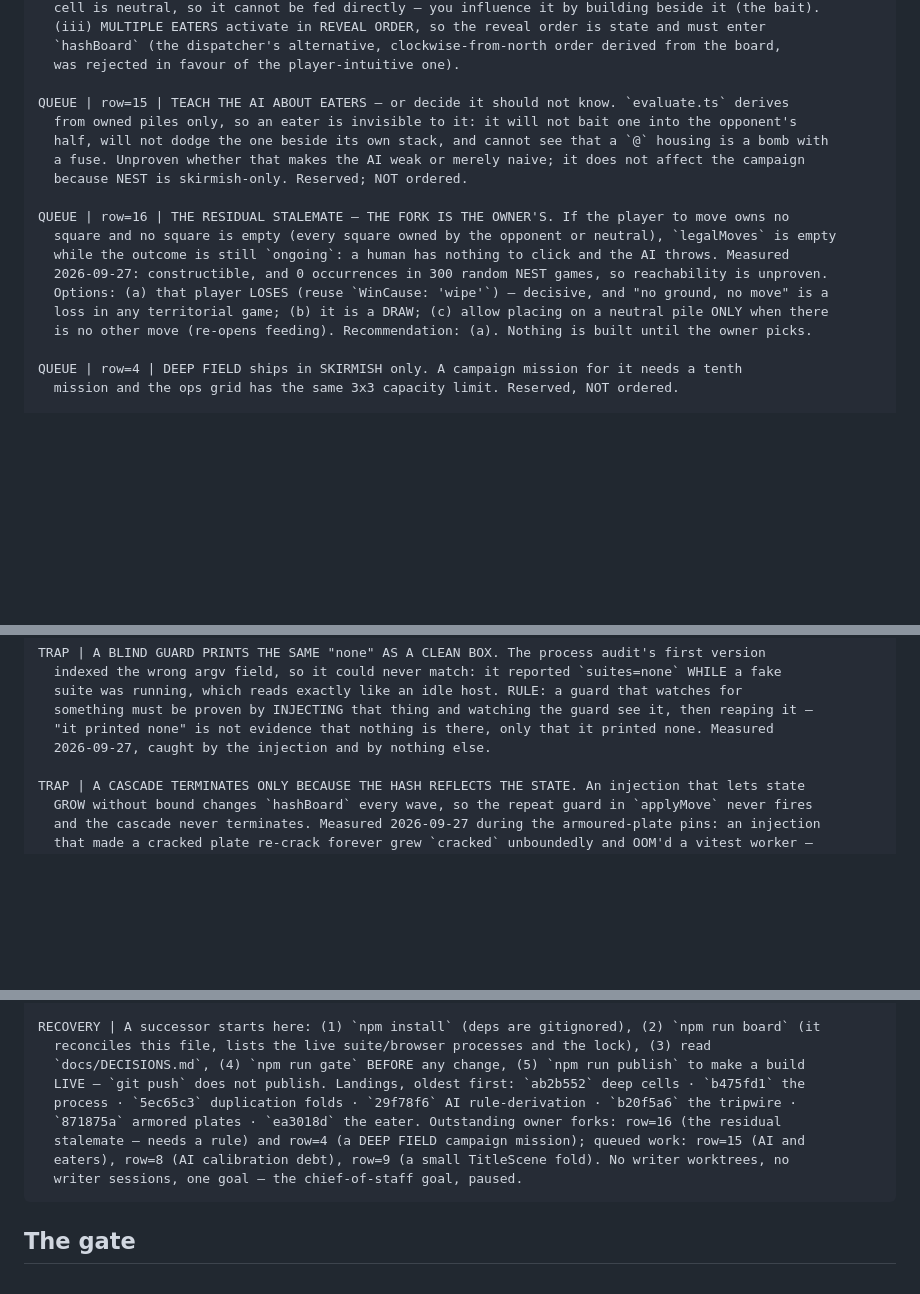
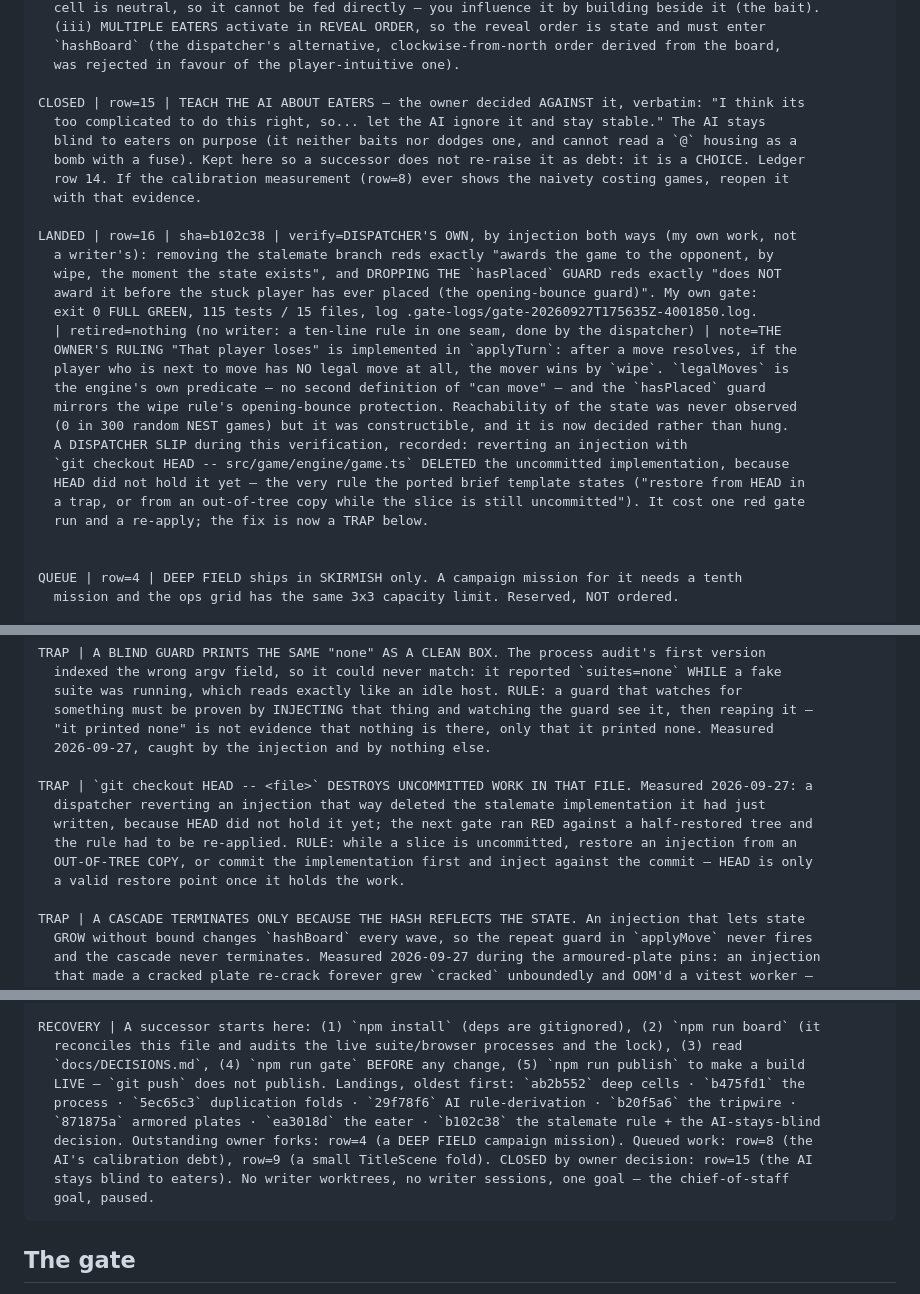
Before and after one commit to ArndRosemeier/BlasterMaster, a Markdown page: docs/BOARD.md, 3 parts joined by grey strips. Drawn GitHub-style; blank space fills up the shorter version.

Commit message:
Record the stalemate rule (row=16 LANDED), the AI-blindness decision (row=15 CLOSED), and a trap
Ledger rows 13 and 14 carry the owner's two rulings verbatim: "That player loses" (implemented
in applyTurn, pinned and injected both ways) and "let the AI ignore it and stay stable" — the
latter recorded as a CHOSEN limitation rather than debt, so a successor does not re-raise it.

Also records the dispatcher slip that cost a red gate run: reverting an injection with
`git checkout HEAD -- <file>` deleted the uncommitted implementation, because HEAD did not
hold it yet. It is now a TRAP with the rule the ported brief template already stated.

````diff
--- a/docs/BOARD.md
+++ b/docs/BOARD.md
@@ -394,19 +395,30 @@ SPEC | row=12 | THE EATER AGENT — OWNER'S DESIGN, rules settled, dispatched as
   `hashBoard` (the dispatcher's alternative, clockwise-from-north order derived from the board,
   was rejected in favour of the player-intuitive one).
 
-QUEUE | row=15 | TEACH THE AI ABOUT EATERS — or decide it should not know. `evaluate.ts` derives
-  from owned piles only, so an eater is invisible to it: it will not bait one into the opponent's
-  half, will not dodge the one beside its own stack, and cannot see that a `@` housing is a bomb with
-  a fuse. Unproven whether that makes the AI weak or merely naive; it does not affect the campaign
-  because NEST is skirmish-only. Reserved; NOT ordered.
+CLOSED | row=15 | TEACH THE AI ABOUT EATERS — the owner decided AGAINST it, verbatim: "I think its
+  too complicated to do this right, so... let the AI ignore it and stay stable." The AI stays
+  blind to eaters on purpose (it neither baits nor dodges one, and cannot read a `@` housing as a
+  bomb with a fuse). Kept here so a successor does not re-raise it as debt: it is a CHOICE. Ledger
+  row 14. If the calibration measurement (row=8) ever shows the naivety costing games, reopen it
+  with that evidence.
 
-QUEUE | row=16 | THE RESIDUAL STALEMATE — THE FORK IS THE OWNER'S. If the player to move owns no
-  square and no square is empty (every square owned by the opponent or neutral), `legalMoves` is empty
-  while the outcome is still `ongoing`: a human has nothing to click and the AI throws. Measured
-  2026-09-27: constructible, and 0 occurrences in 300 random NEST games, so reachability is unproven.
-  Options: (a) that player LOSES (reuse `WinCause: 'wipe'`) — decisive, and "no ground, no move" is a
-  loss in any territorial game; (b) it is a DRAW; (c) allow placing on a neutral pile ONLY when there
-  is no other move (re-opens feeding). Recommendation: (a). Nothing is built until the owner picks.
+LANDED | row=16 | sha=b102c38 | verify=DISPATCHER'S OWN, by injection both ways (my own work, not
+  a writer's): removing the stalemate branch reds exactly "awards the game to the opponent, by
+  wipe, the moment the state exists", and DROPPING THE `hasPlaced` GUARD reds exactly "does NOT
+  award it before the stuck player has ever placed (the opening-bounce guard)". My own gate:
+  exit 0 FULL GREEN, 115 tests / 15 files, log .gate-logs/gate-20260927T175635Z-4001850.log.
+  | retired=nothing (no writer: a ten-line rule in one seam, done by the dispatcher) | note=THE
+  OWNER'S RULING "That player loses" is implemented in `applyTurn`: after a move resolves, if the
+  player who is next to move has NO legal move at all, the mover wins by `wipe`. `legalMoves` is
+  the engine's own predicate — no second definition of "can move" — and the `hasPlaced` guard
+  mirrors the wipe rule's opening-bounce protection. Reachability of the state was never observed
+  (0 in 300 random NEST games) but it was constructible, and it is now decided rather than hung.
+  A DISPATCHER SLIP during this verification, recorded: reverting an injection with
+  `git checkout HEAD -- src/game/engine/game.ts` DELETED the uncommitted implementation, because
+  HEAD did not hold it yet — the very rule the ported brief template states ("restore from HEAD in
+  a trap, or from an out-of-tree copy while the slice is still uncommitted"). It cost one red gate
+  run and a re-apply; the fix is now a TRAP below.
+
 
 QUEUE | row=4 | DEEP FIELD ships in SKIRMISH only. A campaign mission for it needs a tenth
   mission and the ops grid has the same 3x3 capacity limit. Reserved, NOT ordered.
@@ -437,6 +449,13 @@ TRAP | A BLIND GUARD PRINTS THE SAME "none" AS A CLEAN BOX. The process audit's
   something must be proven by INJECTING that thing and watching the guard see it, then reaping it —
   "it printed none" is not evidence that nothing is there, only that it printed none. Measured
   2026-09-27, caught by the injection and by nothing else.
+
+TRAP | `git checkout HEAD -- <file>` DESTROYS UNCOMMITTED WORK IN THAT FILE. Measured 2026-09-27: a
+  dispatcher reverting an injection that way deleted the stalemate implementation it had just
+  written, because HEAD did not hold it yet; the next gate ran RED against a half-restored tree and
+  the rule had to be re-applied. RULE: while a slice is uncommitted, restore an injection from an
+  OUT-OF-TREE COPY, or commit the implementation first and inject against the commit — HEAD is only
+  a valid restore point once it holds the work.
 
 TRAP | A CASCADE TERMINATES ONLY BECAUSE THE HASH REFLECTS THE STATE. An injection that lets state
   GROW without bound changes `hashBoard` every wave, so the repeat guard in `applyMove` never fires
@@ -545,14 +564,15 @@ GUARD | worktrees-cannot-pollute-the-main-gate | writers work in `worktrees/<sli
   at 66 tests while the main tree stayed GREEN at exactly 65.
 
 RECOVERY | A successor starts here: (1) `npm install` (deps are gitignored), (2) `npm run board` (it
-  reconciles this file, lists the live suite/browser processes and the lock), (3) read
+  reconciles this file and audits the live suite/browser processes and the lock), (3) read
   `docs/DECISIONS.md`, (4) `npm run gate` BEFORE any change, (5) `npm run publish` to make a build
   LIVE — `git push` does not publish. Landings, oldest first: `ab2b552` deep cells · `b475fd1` the
   process · `5ec65c3` duplication folds · `29f78f6` AI rule-derivation · `b20f5a6` the tripwire ·
-  `871875a` armored plates · `ea3018d` the eater. Outstanding owner forks: row=16 (the residual
-  stalemate — needs a rule) and row=4 (a DEEP FIELD campaign mission); queued work: row=15 (AI and
-  eaters), row=8 (AI calibration debt), row=9 (a small TitleScene fold). No writer worktrees, no
-  writer sessions, one goal — the chief-of-staff goal, paused.
+  `871875a` armored plates · `ea3018d` the eater · `b102c38` the stalemate rule + the AI-stays-blind
+  decision. Outstanding owner forks: row=4 (a DEEP FIELD campaign mission). Queued work: row=8 (the
+  AI's calibration debt), row=9 (a small TitleScene fold). CLOSED by owner decision: row=15 (the AI
+  stays blind to eaters). No writer worktrees, no writer sessions, one goal — the chief-of-staff
+  goal, paused.
 ```
 
 ## The gate
````
Also changed, not shown: other parts of docs/BOARD.md (+2 -1 lines), docs/DECISIONS.md (+2 -0 lines).
